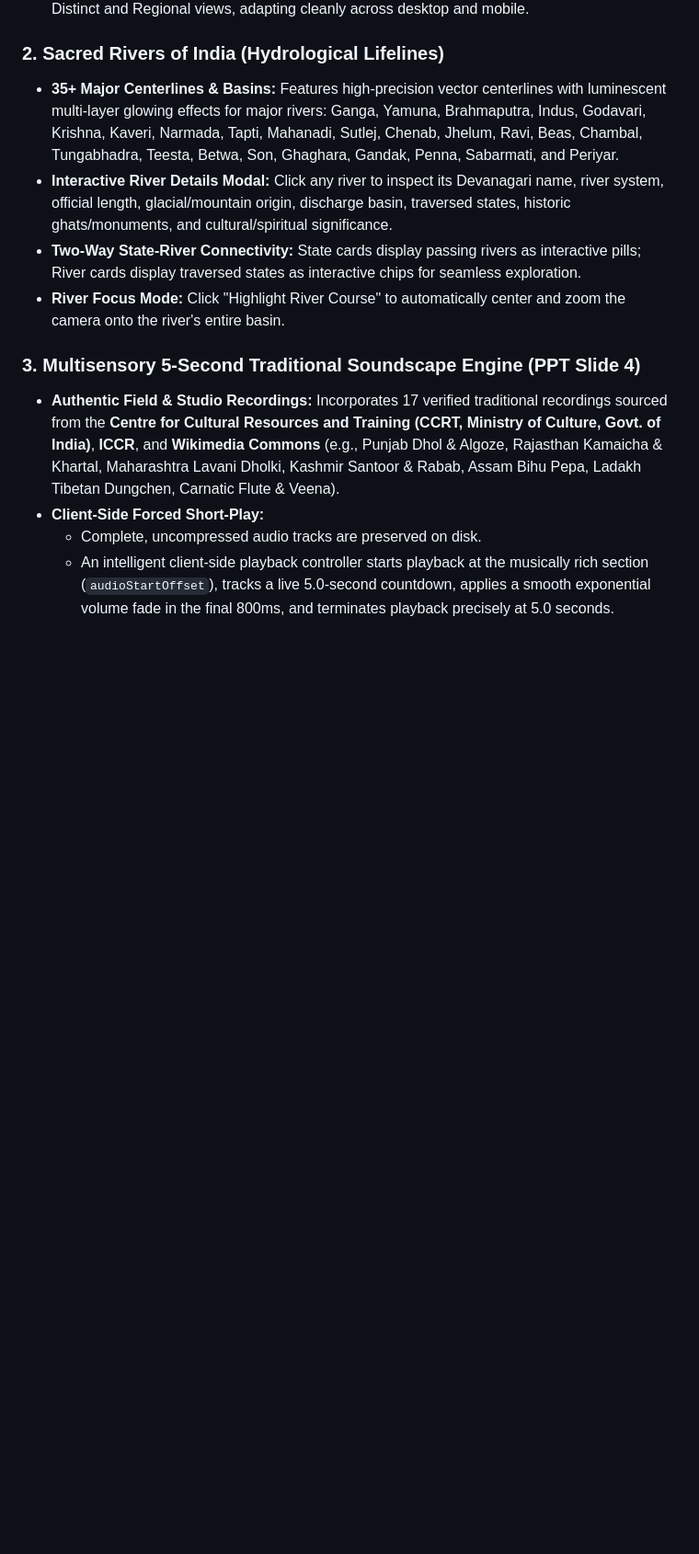
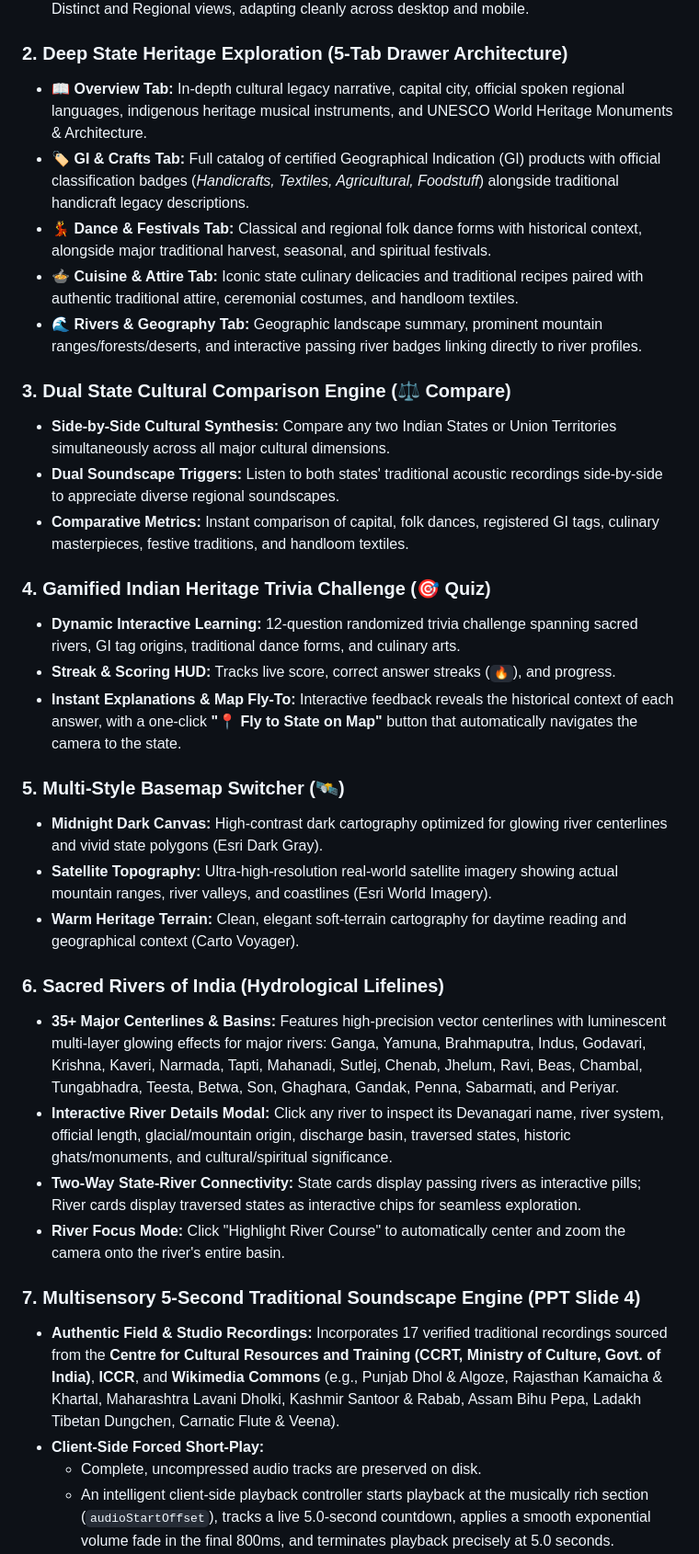
Before and after one commit to Manya-Goel132/Mini-Project-Heritage-Map-of-India, a Markdown page: README.md, the part around one of its changes. Shown at 92% size. Rendered like a GitHub page; blank space fills up the shorter version.

```diff
--- a/README.md
+++ b/README.md
@@ -46,13 +46,35 @@ In strict accordance with the project abstract and presentation specifications (
 - **Dual Coloring Modes:** Toggle effortlessly between **🎨 Distinct State Hues** and **🗺️ Regional Zones** (North, South, East, West, Central, North-East, and UTs) via the floating map toolbar or the dynamic legend.
 - **Dynamic Floating Legend:** Color-coded reference card that updates in real-time between Distinct and Regional views, adapting cleanly across desktop and mobile.
 
-### 2. Sacred Rivers of India (Hydrological Lifelines)
+### 2. Deep State Heritage Exploration (5-Tab Drawer Architecture)
+- **📖 Overview Tab:** In-depth cultural legacy narrative, capital city, official spoken regional languages, indigenous heritage musical instruments, and UNESCO World Heritage Monuments & Architecture.
+- **🏷️ GI & Crafts Tab:** Full catalog of certified Geographical Indication (GI) products with official classification badges (*Handicrafts, Textiles, Agricultural, Foodstuff*) alongside traditional handicraft legacy descriptions.
+- **💃 Dance & Festivals Tab:** Classical and regional folk dance forms with historical context, alongside major traditional harvest, seasonal, and spiritual festivals.
+- **🍲 Cuisine & Attire Tab:** Iconic state culinary delicacies and traditional recipes paired with authentic traditional attire, ceremonial costumes, and handloom textiles.
+- **🌊 Rivers & Geography Tab:** Geographic landscape summary, prominent mountain ranges/forests/deserts, and interactive passing river badges linking directly to river profiles.
+
+### 3. Dual State Cultural Comparison Engine (⚖️ Compare)
+- **Side-by-Side Cultural Synthesis:** Compare any two Indian States or Union Territories simultaneously across all major cultural dimensions.
+- **Dual Soundscape Triggers:** Listen to both states' traditional acoustic recordings side-by-side to appreciate diverse regional soundscapes.
+- **Comparative Metrics:** Instant comparison of capital, folk dances, registered GI tags, culinary masterpieces, festive traditions, and handloom textiles.
+
+### 4. Gamified Indian Heritage Trivia Challenge (🎯 Quiz)
+- **Dynamic Interactive Learning:** 12-question randomized trivia challenge spanning sacred rivers, GI tag origins, traditional dance forms, and culinary arts.
+- **Streak & Scoring HUD:** Tracks live score, correct answer streaks (`🔥`), and progress.
+- **Instant Explanations & Map Fly-To:** Interactive feedback reveals the historical context of each answer, with a one-click **"📍 Fly to State on Map"** button that automatically navigates the camera to the state.
+
+### 5. Multi-Style Basemap Switcher (🛰️)
+- **Midnight Dark Canvas:** High-contrast dark cartography optimized for glowing river centerlines and vivid state polygons (Esri Dark Gray).
+- **Satellite Topography:** Ultra-high-resolution real-world satellite imagery showing actual mountain ranges, river valleys, and coastlines (Esri World Imagery).
+- **Warm Heritage Terrain:** Clean, elegant soft-terrain cartography for daytime reading and geographical context (Carto Voyager).
+
+### 6. Sacred Rivers of India (Hydrological Lifelines)
 - **35+ Major Centerlines & Basins:** Features high-precision vector centerlines with luminescent multi-layer glowing effects for major rivers: Ganga, Yamuna, Brahmaputra, Indus, Godavari, Krishna, Kaveri, Narmada, Tapti, Mahanadi, Sutlej, Chenab, Jhelum, Ravi, Beas, Chambal, Tungabhadra, Teesta, Betwa, Son, Ghaghara, Gandak, Penna, Sabarmati, and Periyar.
 - **Interactive River Details Modal:** Click any river to inspect its Devanagari name, river system, official length, glacial/mountain origin, discharge basin, traversed states, historic ghats/monuments, and cultural/spiritual significance.
 - **Two-Way State-River Connectivity:** State cards display passing rivers as interactive pills; River cards display traversed states as interactive chips for seamless exploration.
 - **River Focus Mode:** Click "Highlight River Course" to automatically center and zoom the camera onto the river's entire basin.
 
-### 3. Multisensory 5-Second Traditional Soundscape Engine (PPT Slide 4)
+### 7. Multisensory 5-Second Traditional Soundscape Engine (PPT Slide 4)
 - **Authentic Field & Studio Recordings:** Incorporates 17 verified traditional recordings sourced from the **Centre for Cultural Resources and Training (CCRT, Ministry of Culture, Govt. of India)**, **ICCR**, and **Wikimedia Commons** (e.g., Punjab Dhol & Algoze, Rajasthan Kamaicha & Khartal, Maharashtra Lavani Dholki, Kashmir Santoor & Rabab, Assam Bihu Pepa, Ladakh Tibetan Dungchen, Carnatic Flute & Veena).
 - **Client-Side Forced Short-Play:**
   - Complete, uncompressed audio tracks are preserved on disk.
```
Also changed, not shown: other parts of README.md (+20 -12 lines), docs/screenshots/compare_states_view.png (added), docs/screenshots/cuisine_attire_tab_view.png (added), docs/screenshots/heritage_quiz_view.png (added), 6 other files.
